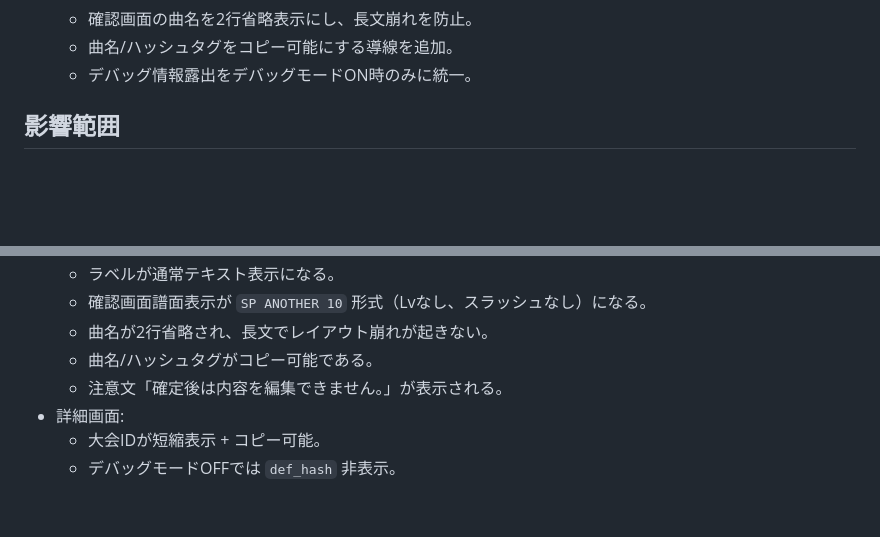
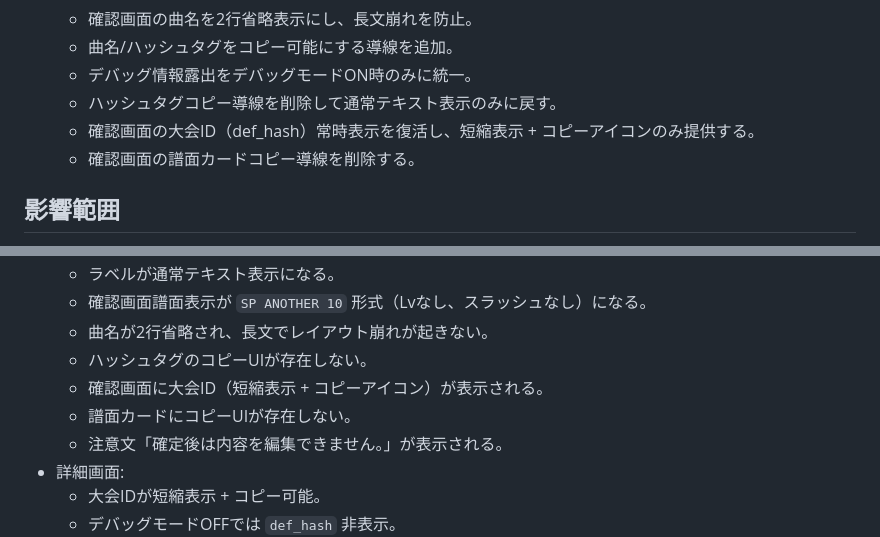
Before and after one commit to tts1374/iidx_score_attack_manager, a Markdown page: tasks/feat-score-attack-draft-ui.md, 2 parts joined by grey strips. GitHub-like rendering; blank space fills up the shorter version.

Commit message:
plan: update review scope for id and copy controls

```diff
--- a/tasks/feat-score-attack-draft-ui.md
+++ b/tasks/feat-score-attack-draft-ui.md
@@ -31,6 +31,9 @@
   - 確認画面の曲名を2行省略表示にし、長文崩れを防止。
   - 曲名/ハッシュタグをコピー可能にする導線を追加。
   - デバッグ情報露出をデバッグモードON時のみに統一。
+  - ハッシュタグコピー導線を削除して通常テキスト表示のみに戻す。
+  - 確認画面の大会ID（def_hash）常時表示を復活し、短縮表示 + コピーアイコンのみ提供する。
+  - 確認画面の譜面カードコピー導線を削除する。
 
 ## 影響範囲
 - ユーザー:
@@ -84,7 +87,9 @@
   - ラベルが通常テキスト表示になる。
   - 確認画面譜面表示が `SP ANOTHER 10` 形式（Lvなし、スラッシュなし）になる。
   - 曲名が2行省略され、長文でレイアウト崩れが起きない。
-  - 曲名/ハッシュタグがコピー可能である。
+  - ハッシュタグのコピーUIが存在しない。
+  - 確認画面に大会ID（短縮表示 + コピーアイコン）が表示される。
+  - 譜面カードにコピーUIが存在しない。
   - 注意文「確定後は内容を編集できません。」が表示される。
 - 詳細画面:
   - 大会IDが短縮表示 + コピー可能。
```
